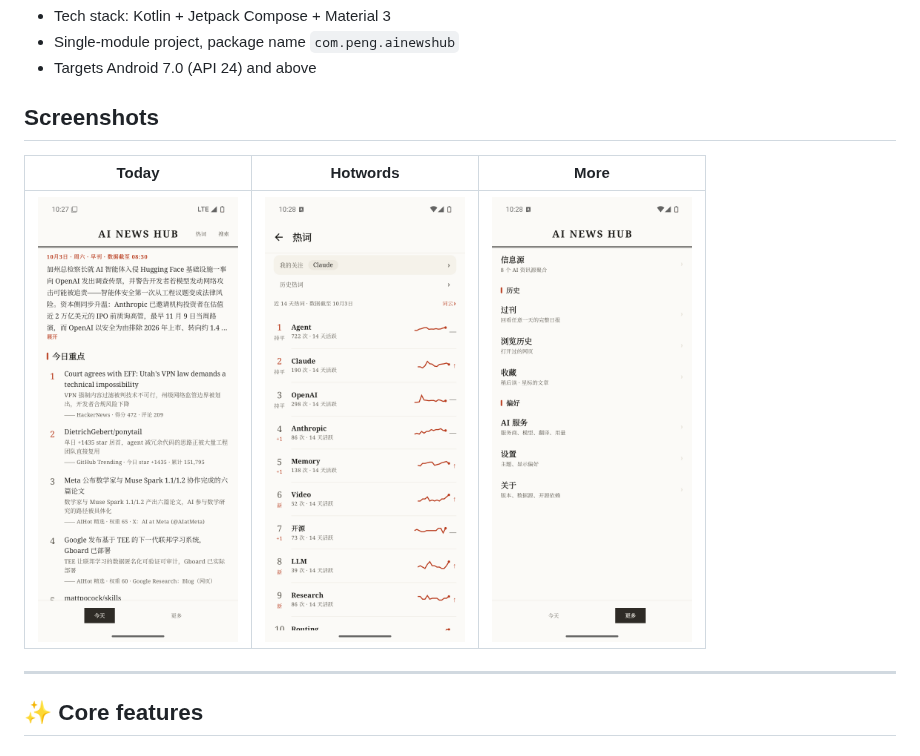
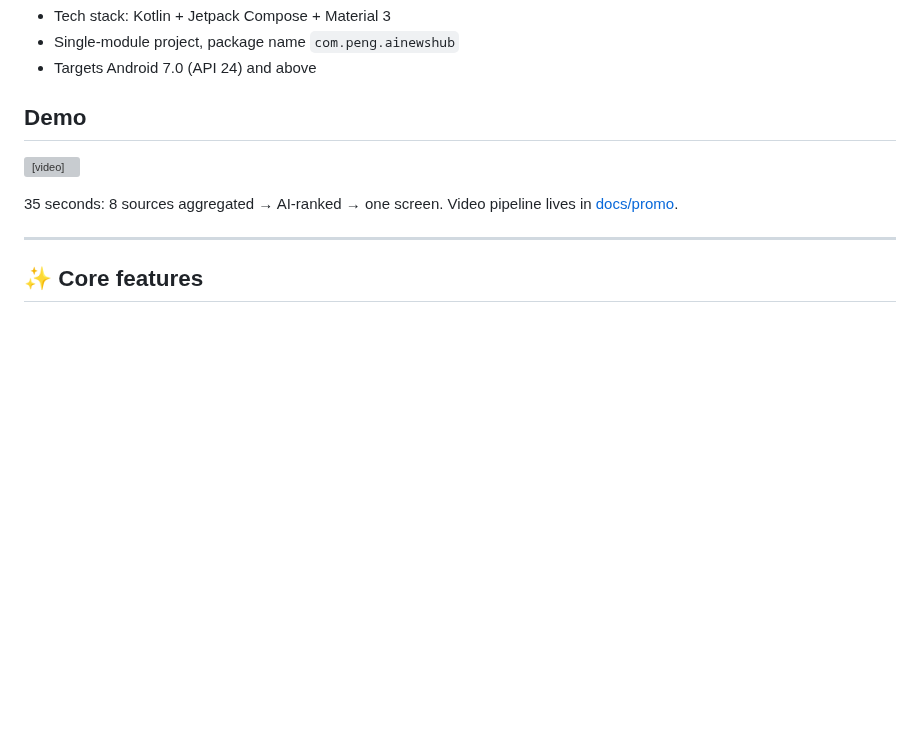
Before and after one commit to burgessjp/AI-News-Hub, a Markdown page: README.md, the part around the change. GitHub-like rendering; blank space fills up the shorter version; grey boxes are pictures that could not be loaded.

```diff
--- a/README.md
+++ b/README.md
@@ -37,11 +37,11 @@ Download the latest APK from the [Releases](https://github.com/burgessjp/AI-News
 - Single-module project, package name `com.peng.ainewshub`
 - Targets Android 7.0 (API 24) and above
 
-## Screenshots
+## Demo
 
-| Today | Hotwords | More |
-|:---:|:---:|:---:|
-| <img src="docs/screenshots/01-today.png" width="200" alt="Today"> | <img src="docs/screenshots/02-hotwords.png" width="200" alt="Hotwords"> | <img src="docs/screenshots/03-more.png" width="200" alt="More"> |
+<video src="docs/promo/ai_news_hub_promo_creative_169.mp4" controls muted preload="metadata" width="800"></video>
+
+35 seconds: 8 sources aggregated → AI-ranked → one screen. Video pipeline lives in [docs/promo](docs/promo/README.md).
 
 ---
 
```
Also changed, not shown: README.zh-CN.md (+4 -4 lines), docs/promo/README.md (added, +51 -0 lines), docs/promo/SPEC.md (added, +98 -0 lines), docs/promo/assets/slot_mask_432x960.png (added), 5 other files.
